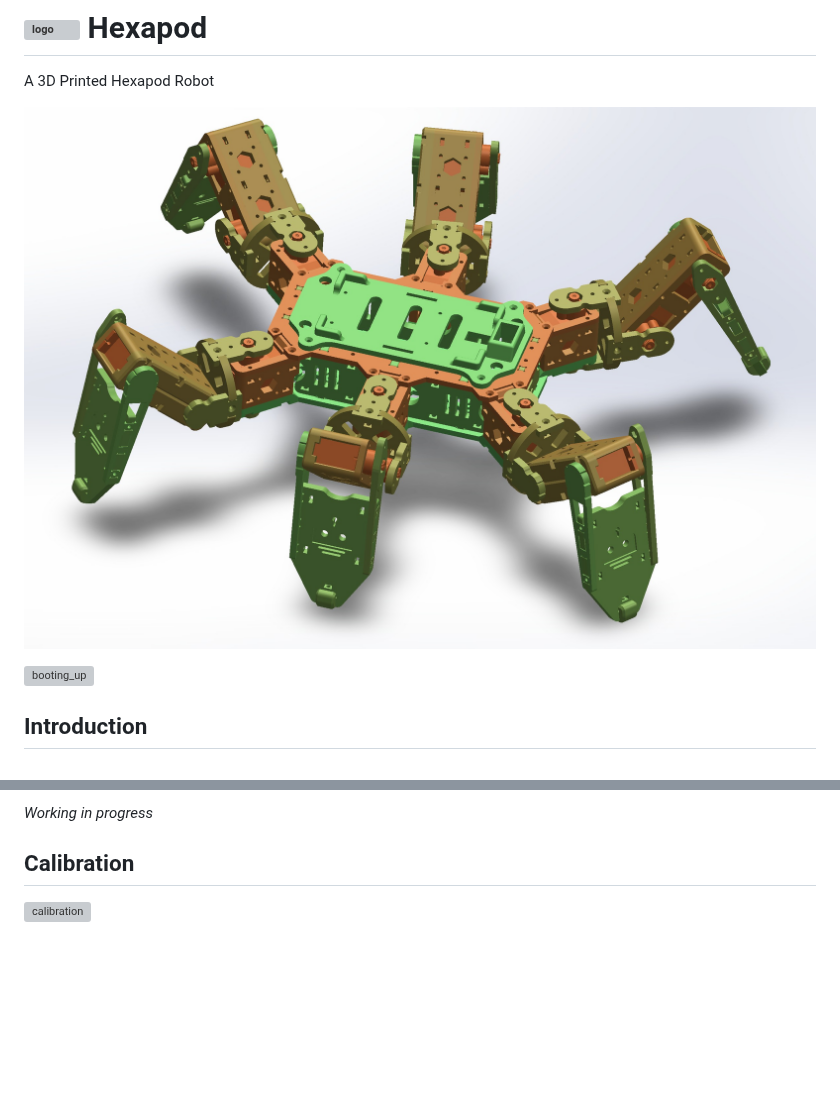
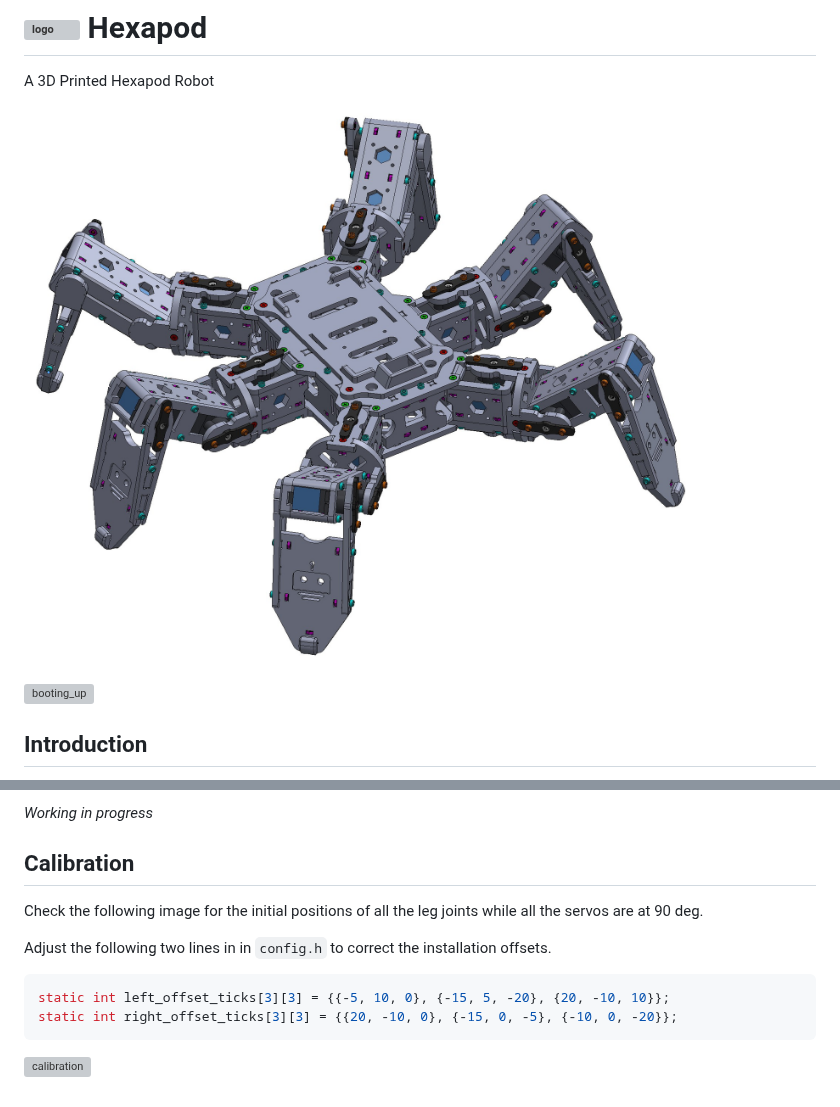
Before and after one commit to rookidroid/hexapod, a Markdown page: README.md, 2 parts joined by grey strips. Drawn GitHub-style; pictures changed too: images/hexapod_model.jpg; blank space fills up the shorter version; grey boxes are pictures that could not be loaded.

````diff
--- a/README.md
+++ b/README.md
@@ -129,4 +131,13 @@ Source code is under `./hexapod_arduino`.
 
 ## Calibration
 
+Check the following image for the initial positions of all the leg joints while all the servos are at 90 deg.
+
+Adjust the following two lines in in `config.h` to correct the installation offsets.
+
+```c
+static int left_offset_ticks[3][3] = {{-5, 10, 0}, {-15, 5, -20}, {20, -10, 10}};
+static int right_offset_ticks[3][3] = {{20, -10, 0}, {-15, 0, -5}, {-10, 0, -20}};
+```
+
 ![calibration](./images/calibration.gif)
````
Also changed, not shown: other parts of README.md (+2 -0 lines), 2 other files.
